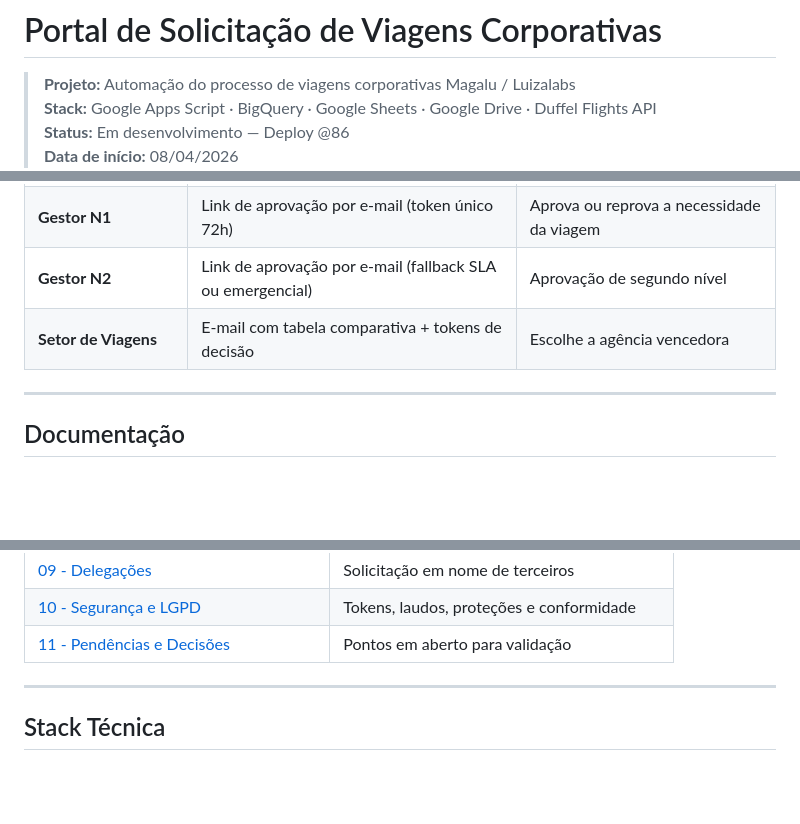
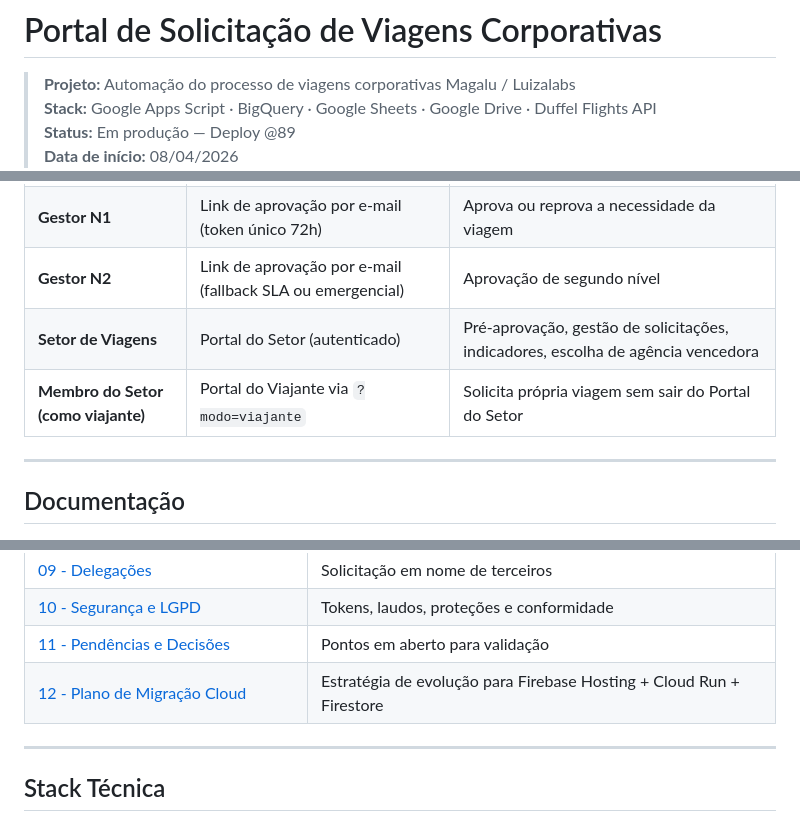
Before and after one commit to leandroaraujo-max/solicitacao_viagens, a Markdown page: README.md, 3 parts joined by grey strips. Rendered like a GitHub page; blank space fills up the shorter version.

```diff
--- a/README.md
+++ b/README.md
@@ -2,5 +2,5 @@
 
 > **Projeto:** Automação do processo de viagens corporativas Magalu / Luizalabs
 > **Stack:** Google Apps Script · BigQuery · Google Sheets · Google Drive · Duffel Flights API
-> **Status:** Em desenvolvimento — Deploy @86
+> **Status:** Em produção — Deploy @89
 > **Data de início:** 08/04/2026
@@ -143,7 +151,8 @@ Um **portal web** com uma URL de entrada única, composto por quatro interfaces
 | **Agência (Tastur / Kontrip)** | Portal Prestador (link exclusivo por reqID) | Insere cotações e vouchers |
 | **Gestor N1** | Link de aprovação por e-mail (token único 72h) | Aprova ou reprova a necessidade da viagem |
 | **Gestor N2** | Link de aprovação por e-mail (fallback SLA ou emergencial) | Aprovação de segundo nível |
-| **Setor de Viagens** | E-mail com tabela comparativa + tokens de decisão | Escolhe a agência vencedora |
+| **Setor de Viagens** | Portal do Setor (autenticado) | Pré-aprovação, gestão de solicitações, indicadores, escolha de agência vencedora |
+| **Membro do Setor (como viajante)** | Portal do Viajante via `?modo=viajante` | Solicita própria viagem sem sair do Portal do Setor |
 
 ---
 
@@ -162,6 +171,7 @@ Um **portal web** com uma URL de entrada única, composto por quatro interfaces
 | [09 - Delegações](docs/09-delegacoes.md) | Solicitação em nome de terceiros |
 | [10 - Segurança e LGPD](docs/10-seguranca-lgpd.md) | Tokens, laudos, proteções e conformidade |
 | [11 - Pendências e Decisões](docs/11-pendencias-decisao.md) | Pontos em aberto para validação |
+| [12 - Plano de Migração Cloud](docs/12-plano-migracao-cloud.md) | Estratégia de evolução para Firebase Hosting + Cloud Run + Firestore |
 
 ---
 
```
Also changed, not shown: other parts of README.md (+14 -5 lines), docs/12-plano-migracao-cloud.md (added, +456 -0 lines).
